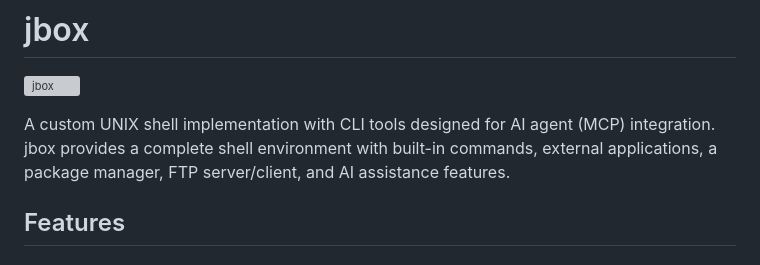
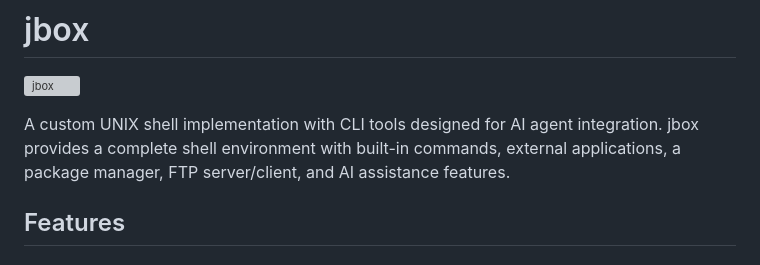
Before and after one commit to CytoLogic/jbox, a Markdown page: README.md, the part around the change. Rendered like a GitHub page; grey boxes are pictures that could not be loaded.

```diff
--- a/README.md
+++ b/README.md
@@ -2,7 +2,7 @@
 
 ![jbox](City_Box.png)
 
-A custom UNIX shell implementation with CLI tools designed for AI agent (MCP) integration. jbox provides a complete shell environment with built-in commands, external applications, a package manager, FTP server/client, and AI assistance features.
+A custom UNIX shell implementation with CLI tools designed for AI agent integration. jbox provides a complete shell environment with built-in commands, external applications, a package manager, FTP server/client, and AI assistance features.
 
 ## Features
 
```
